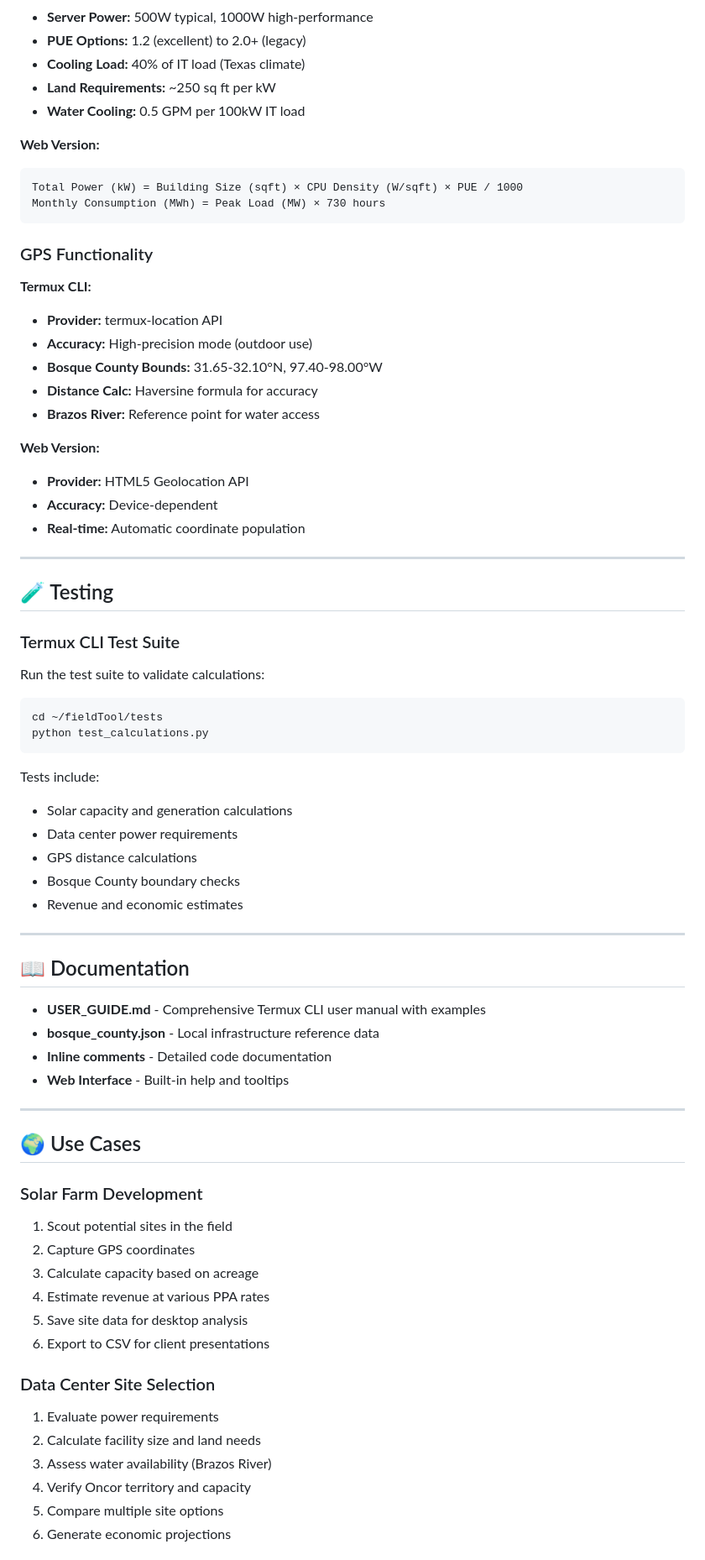
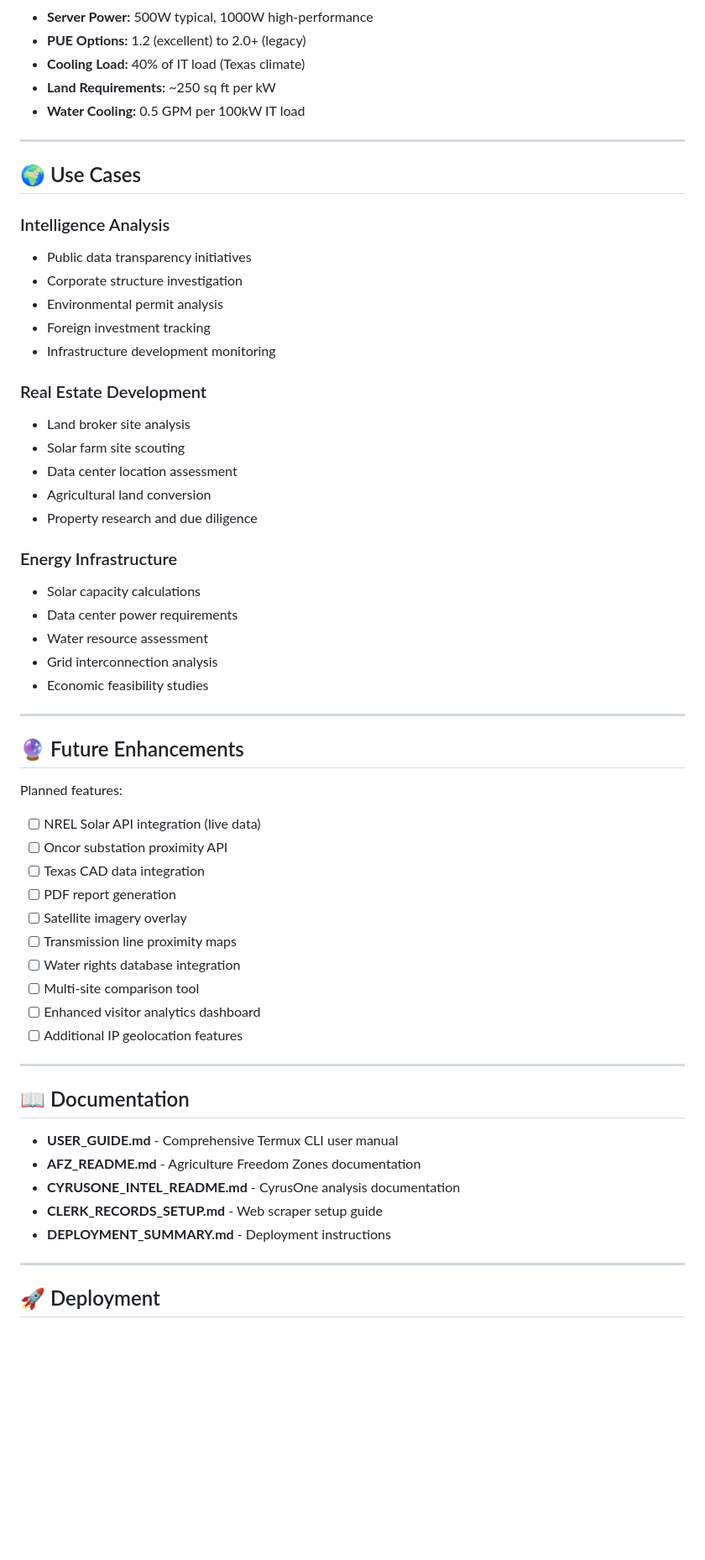
Before and after one commit to williambevans/fieldTool, a Markdown page: README.md, the part around one of its changes. Shown at 84% size. Rendered like a GitHub page; blank space fills up the shorter version.

````diff
--- a/README.md
+++ b/README.md
@@ -258,72 +239,58 @@ Annual Generation (MWh) = Capacity (MW) × 1.15
 - **Land Requirements:** ~250 sq ft per kW
 - **Water Cooling:** 0.5 GPM per 100kW IT load
 
-**Web Version:**
-```
-Total Power (kW) = Building Size (sqft) × CPU Density (W/sqft) × PUE / 1000
-Monthly Consumption (MWh) = Peak Load (MW) × 730 hours
-```
+---
 
-### GPS Functionality
+## 🌍 Use Cases
 
-**Termux CLI:**
-- **Provider:** termux-location API
-- **Accuracy:** High-precision mode (outdoor use)
-- **Bosque County Bounds:** 31.65-32.10°N, 97.40-98.00°W
-- **Distance Calc:** Haversine formula for accuracy
-- **Brazos River:** Reference point for water access
+### Intelligence Analysis
+- Public data transparency initiatives
+- Corporate structure investigation
+- Environmental permit analysis
+- Foreign investment tracking
+- Infrastructure development monitoring
 
-**Web Version:**
-- **Provider:** HTML5 Geolocation API
-- **Accuracy:** Device-dependent
-- **Real-time:** Automatic coordinate population
+### Real Estate Development
+- Land broker site analysis
+- Solar farm site scouting
+- Data center location assessment
+- Agricultural land conversion
+- Property research and due diligence
+
+### Energy Infrastructure
+- Solar capacity calculations
+- Data center power requirements
+- Water resource assessment
+- Grid interconnection analysis
+- Economic feasibility studies
 
 ---
 
-## 🧪 Testing
+## 🔮 Future Enhancements
 
-### Termux CLI Test Suite
-
-Run the test suite to validate calculations:
-
-```bash
-cd ~/fieldTool/tests
-python test_calculations.py
-```
-
-Tests include:
-- Solar capacity and generation calculations
-- Data center power requirements
-- GPS distance calculations
-- Bosque County boundary checks
-- Revenue and economic estimates
+Planned features:
+- [ ] NREL Solar API integration (live data)
+- [ ] Oncor substation proximity API
+- [ ] Texas CAD data integration
+- [ ] PDF report generation
+- [ ] Satellite imagery overlay
+- [ ] Transmission line proximity maps
+- [ ] Water rights database integration
+- [ ] Multi-site comparison tool
+- [ ] Enhanced visitor analytics dashboard
+- [ ] Additional IP geolocation features
 
 ---
 
 ## 📖 Documentation
 
-- **USER_GUIDE.md** - Comprehensive Termux CLI user manual with examples
-- **bosque_county.json** - Local infrastructure reference data
-- **Inline comments** - Detailed code documentation
-- **Web Interface** - Built-in help and tooltips
+- **USER_GUIDE.md** - Comprehensive Termux CLI user manual
+- **AFZ_README.md** - Agriculture Freedom Zones documentation
+- **CYRUSONE_INTEL_README.md** - CyrusOne analysis documentation
+- **CLERK_RECORDS_SETUP.md** - Web scraper setup guide
+- **DEPLOYMENT_SUMMARY.md** - Deployment instructions
 
 ---
 
-## 🌍 Use Cases
+## 🚀 Deployment
 
-### Solar Farm Development
-1. Scout potential sites in the field
-2. Capture GPS coordinates
-3. Calculate capacity based on acreage
-4. Estimate revenue at various PPA rates
-5. Save site data for desktop analysis
-6. Export to CSV for client presentations
-
-### Data Center Site Selection
-1. Evaluate power requirements
-2. Calculate facility size and land needs
-3. Assess water availability (Brazos River)
-4. Verify Oncor territory and capacity
-5. Compare multiple site options
-6. Generate economic projections
-
````
Also changed, not shown: other parts of README.md (+203 -258 lines).
